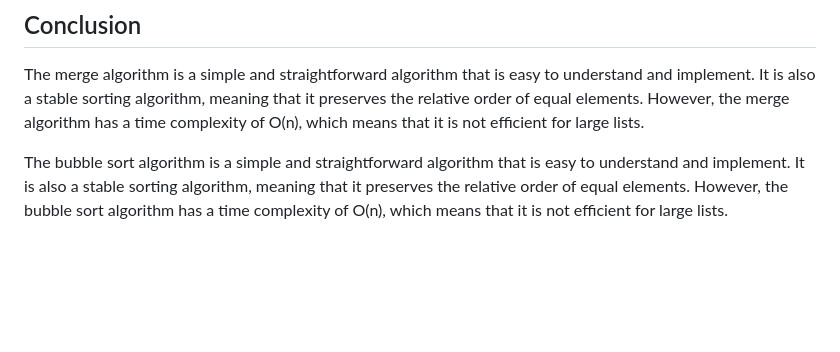
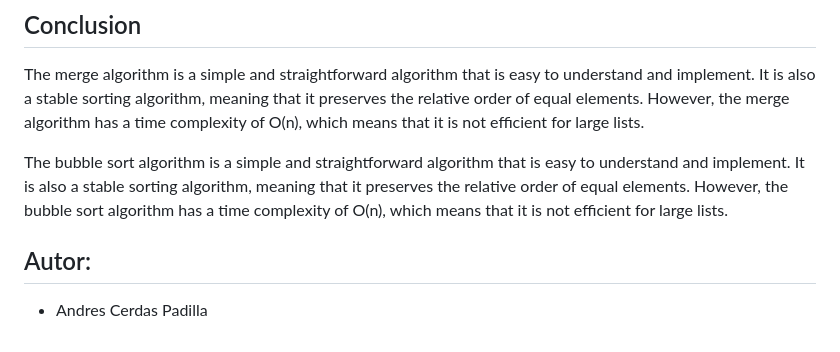
Before and after one commit to Andrescpyo/computer_science1, a Markdown page: Merge-vs-bubble/README.md, the part around the change. Rendered like a GitHub page; blank space fills up the shorter version.

Commit message:
verified test2

```diff
--- a/Merge-vs-bubble/README.md
+++ b/Merge-vs-bubble/README.md
@@ -63,3 +63,6 @@ In this example, the merge algorithm is used to merge two sorted lists, [5, 3, 8
 The merge algorithm is a simple and straightforward algorithm that is easy to understand and implement. It is also a stable sorting algorithm, meaning that it preserves the relative order of equal elements. However, the merge algorithm has a time complexity of O(n), which means that it is not efficient for large lists.
 
 The bubble sort algorithm is a simple and straightforward algorithm that is easy to understand and implement. It is also a stable sorting algorithm, meaning that it preserves the relative order of equal elements. However, the bubble sort algorithm has a time complexity of O(n), which means that it is not efficient for large lists.
+
+## Autor:
+- Andres Cerdas Padilla
```
